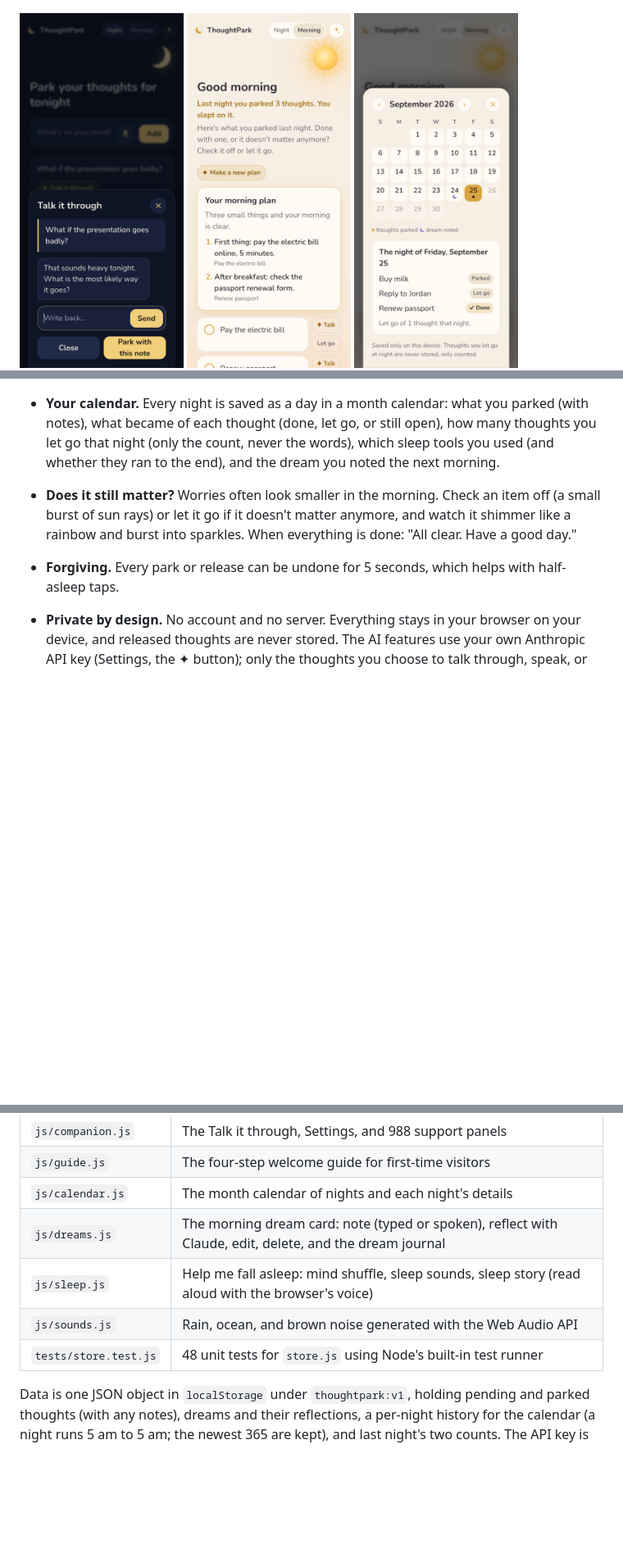
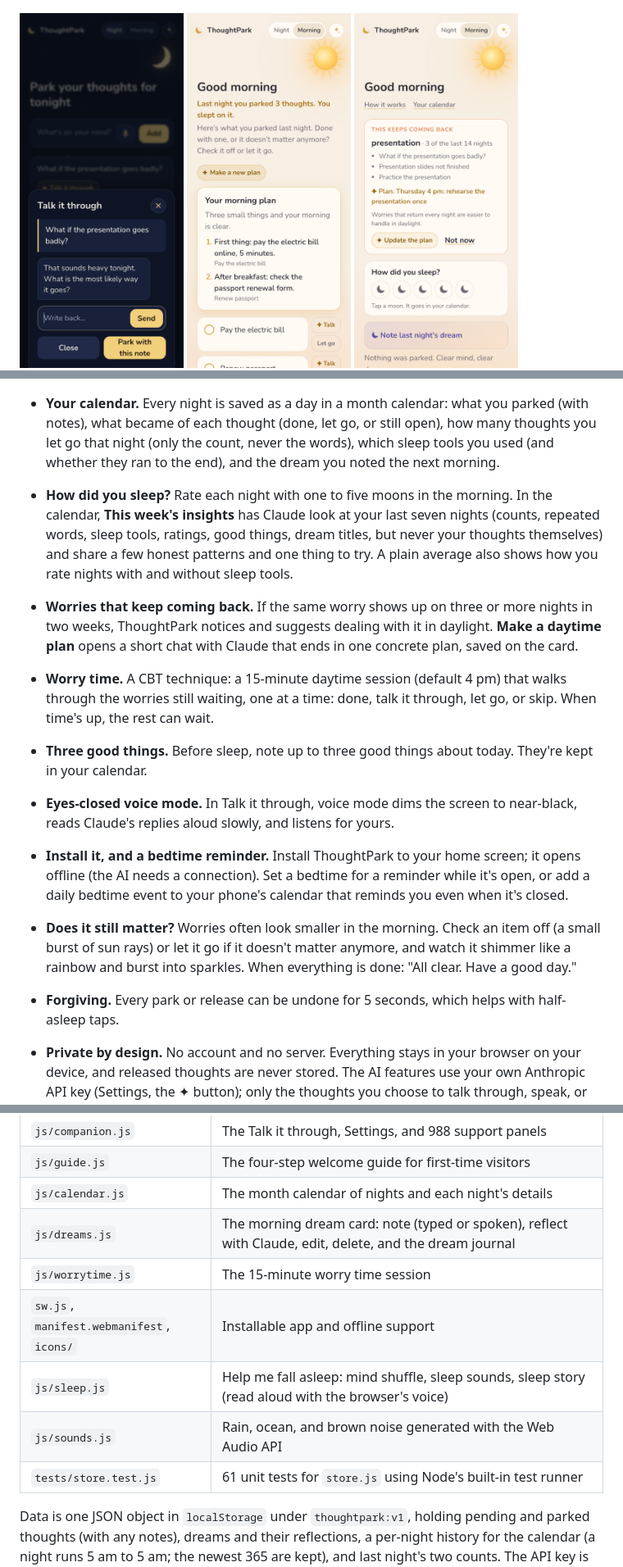
Before and after one commit to eniolagalileo-expert/thoughtpark, a Markdown page: README.md, 3 parts joined by grey strips. Shown at 82% size. Rendered like a GitHub page; pictures changed too: docs/screenshots/phone-recurring.png (added); blank space fills up the shorter version.

Commit message:
Make ThoughtPark installable with a bedtime reminder
Co-Authored-By: Claude Opus 5.5 (1M context) <noreply@anthropic.com>

```diff
--- a/README.md
+++ b/README.md
@@ -13,6 +13,7 @@ ThoughtPark is a bedtime companion for people who can't fall asleep because thei
 <p>
   <img src="docs/screenshots/phone-talk.png" alt="Talk it through: a short chat about a worry, with Park with this note" width="200">
   <img src="docs/screenshots/phone-plan.png" alt="Morning plan: an ordered plan made from parked thoughts" width="200">
+  <img src="docs/screenshots/phone-recurring.png" alt="A worry that keeps coming back, with a daytime plan" width="200">
   <img src="docs/screenshots/phone-calendar.png" alt="Calendar: September with marked nights and the details of one night" width="200">
   <img src="docs/screenshots/phone-shuffle.png" alt="Mind shuffle: the word MEADOW with the letter M and 'a mitten'" width="200">
 </p>
@@ -47,6 +48,12 @@ ThoughtPark turns that into a calm nightly ritual. You don't only write thoughts
 - **Morning handoff.** At sunrise each star falls from the sky into your checklist, and a line sums up your night: "Last night you parked 3 thoughts and let go of 2. You slept on it." (Only the counts are kept.)
 - **Dream journal (AI).** Note last night's dream before it fades (typed or spoken). **Reflect with Claude** gives a gentle title, the feelings and themes it notices, a short grounded reflection, any echo of the thoughts you parked last night, and one question for the day. Claude is told dreams have no fixed hidden meanings, so there are no symbol dictionaries and no predictions. Past dreams are kept in a journal on your device.
 - **Your calendar.** Every night is saved as a day in a month calendar: what you parked (with notes), what became of each thought (done, let go, or still open), how many thoughts you let go that night (only the count, never the words), which sleep tools you used (and whether they ran to the end), and the dream you noted the next morning.
+- **How did you sleep?** Rate each night with one to five moons in the morning. In the calendar, **This week's insights** has Claude look at your last seven nights (counts, repeated words, sleep tools, ratings, good things, dream titles, but never your thoughts themselves) and share a few honest patterns and one thing to try. A plain average also shows how you rate nights with and without sleep tools.
+- **Worries that keep coming back.** If the same worry shows up on three or more nights in two weeks, ThoughtPark notices and suggests dealing with it in daylight. **Make a daytime plan** opens a short chat with Claude that ends in one concrete plan, saved on the card.
+- **Worry time.** A CBT technique: a 15-minute daytime session (default 4 pm) that walks through the worries still waiting, one at a time: done, talk it through, let go, or skip. When time's up, the rest can wait.
+- **Three good things.** Before sleep, note up to three good things about today. They're kept in your calendar.
+- **Eyes-closed voice mode.** In Talk it through, voice mode dims the screen to near-black, reads Claude's replies aloud slowly, and listens for yours.
+- **Install it, and a bedtime reminder.** Install ThoughtPark to your home screen; it opens offline (the AI needs a connection). Set a bedtime for a reminder while it's open, or add a daily bedtime event to your phone's calendar that reminds you even when it's closed.
 - **Does it still matter?** Worries often look smaller in the morning. Check an item off (a small burst of sun rays) or let it go if it doesn't matter anymore, and watch it shimmer like a rainbow and burst into sparkles. When everything is done: "All clear. Have a good day."
 - **Forgiving.** Every park or release can be undone for 5 seconds, which helps with half-asleep taps.
 - **Private by design.** No account and no server. Everything stays in your browser on your device, and released thoughts are never stored. The AI features use your own Anthropic API key (Settings, the ✦ button); only the thoughts you choose to talk through, speak, or plan are sent to Claude.
@@ -93,9 +100,11 @@ Plain HTML, CSS, and JavaScript with no framework and no build step. The only ru
 | `js/guide.js` | The four-step welcome guide for first-time visitors |
 | `js/calendar.js` | The month calendar of nights and each night's details |
 | `js/dreams.js` | The morning dream card: note (typed or spoken), reflect with Claude, edit, delete, and the dream journal |
+| `js/worrytime.js` | The 15-minute worry time session |
+| `sw.js`, `manifest.webmanifest`, `icons/` | Installable app and offline support |
 | `js/sleep.js` | Help me fall asleep: mind shuffle, sleep sounds, sleep story (read aloud with the browser's voice) |
 | `js/sounds.js` | Rain, ocean, and brown noise generated with the Web Audio API |
-| `tests/store.test.js` | 48 unit tests for `store.js` using Node's built-in test runner |
+| `tests/store.test.js` | 61 unit tests for `store.js` using Node's built-in test runner |
 
 Data is one JSON object in `localStorage` under `thoughtpark:v1`, holding pending and parked thoughts (with any notes), dreams and their reflections, a per-night history for the calendar (a night runs 5 am to 5 am; the newest 365 are kept), and last night's two counts. The API key is stored separately under `thoughtpark:apiKey`; conversations are never saved.
 
```
Also changed, not shown: devpost/checklist.md (+3 -1 lines), icons/apple-touch-icon.png (added), icons/icon-192.png (added), icons/icon-512.png (added), icons/maskable-512.png (added), 8 other files.
